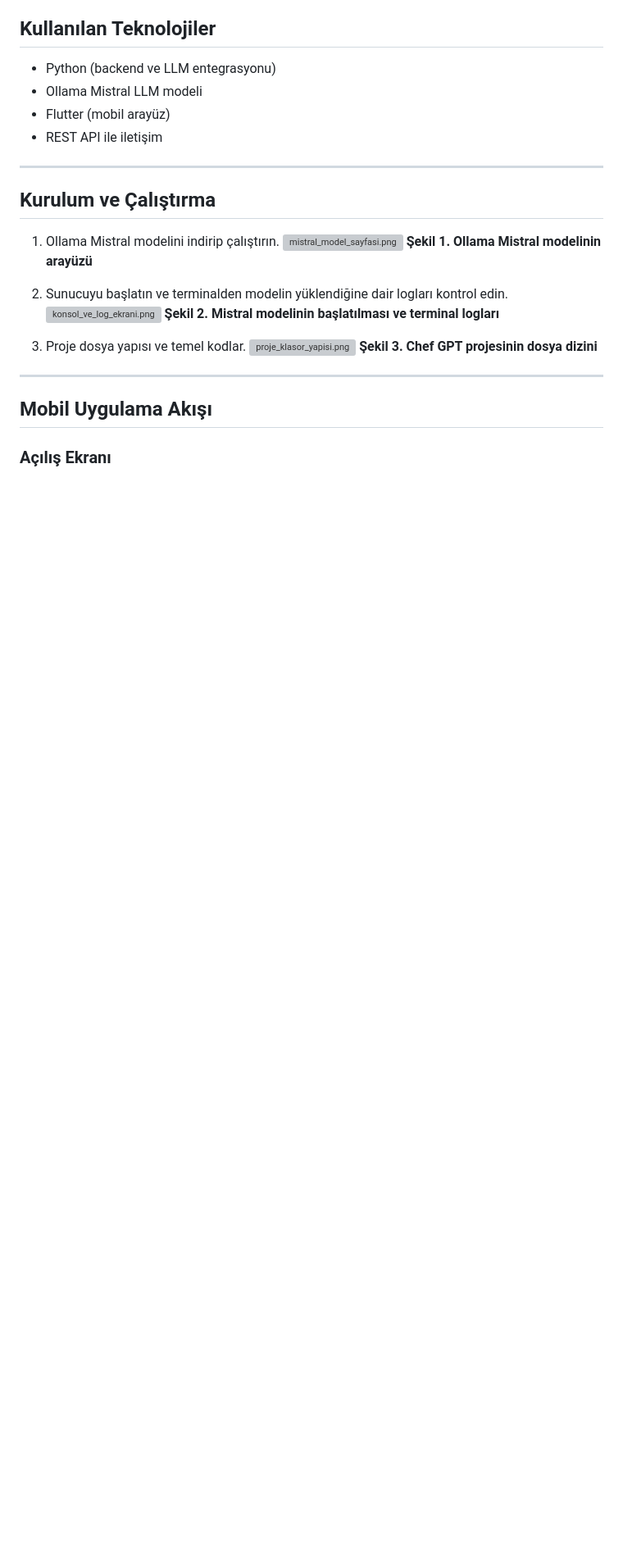
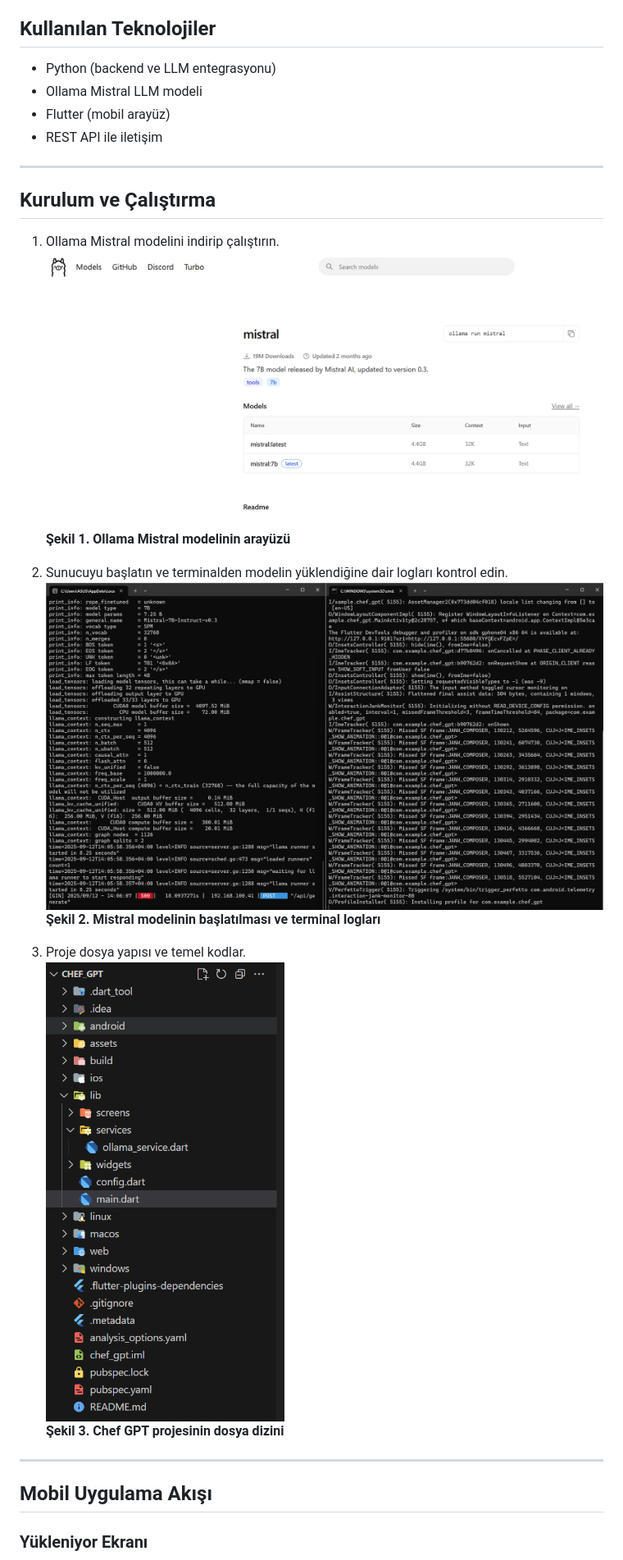
Before and after one commit to lachinjabrayilov/Chef-GPT, a Markdown page: README.md, the part around one of its changes. Shown at 82% size. GitHub-like rendering; blank space fills up the shorter version; grey boxes are pictures that could not be loaded.

```diff
--- a/README.md
+++ b/README.md
@@ -14,20 +14,20 @@ Chef GPT, Ollama Mistral modelini Python ile entegre ederek, kullanıcıdan ald
 ## Kurulum ve Çalıştırma
 
 1. Ollama Mistral modelini indirip çalıştırın.
-    ![mistral_model_sayfasi.png](mistral_model_sayfasi.png)
-    **Şekil 1. Ollama Mistral modelinin arayüzü**
+   ![Mistral Model Sayfası](images/mistral_model_sayfasi.png)
+   **Şekil 1. Ollama Mistral modelinin arayüzü**
 
 2. Sunucuyu başlatın ve terminalden modelin yüklendiğine dair logları kontrol edin.
-    ![konsol_ve_log_ekrani.png](konsol_ve_log_ekrani.png)
-    **Şekil 2. Mistral modelinin başlatılması ve terminal logları**
+   ![Konsol ve Log Ekranı](images/konsol_ve_log_ekrani.png)
+   **Şekil 2. Mistral modelinin başlatılması ve terminal logları**
 
 3. Proje dosya yapısı ve temel kodlar.
-    ![proje_klasor_yapisi.png](proje_klasor_yapisi.png)
-    **Şekil 3. Chef GPT projesinin dosya dizini**
+   ![Proje Klasör Yapısı](images/proje_klasor_yapisi.png)
+   **Şekil 3. Chef GPT projesinin dosya dizini**
 
 ---
 
 ## Mobil Uygulama Akışı
 
-### Açılış Ekranı
+### Yükleniyor Ekranı
 
```
Also changed, not shown: other parts of README.md (+11 -10 lines).
